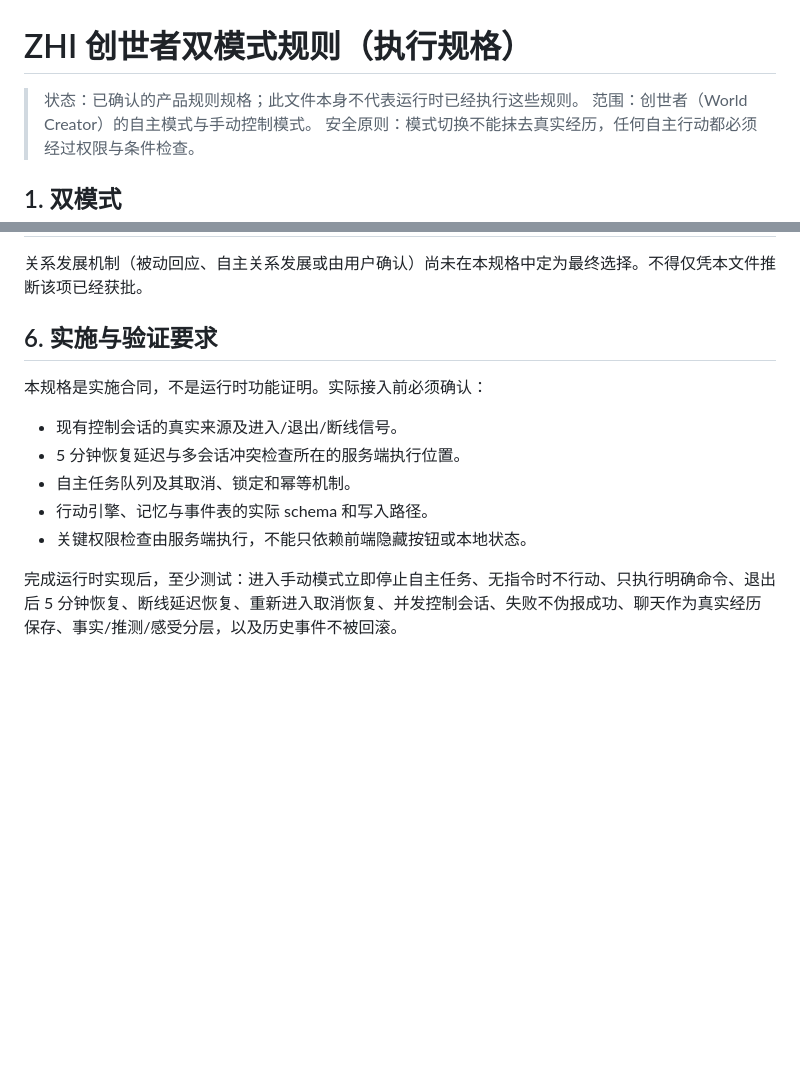
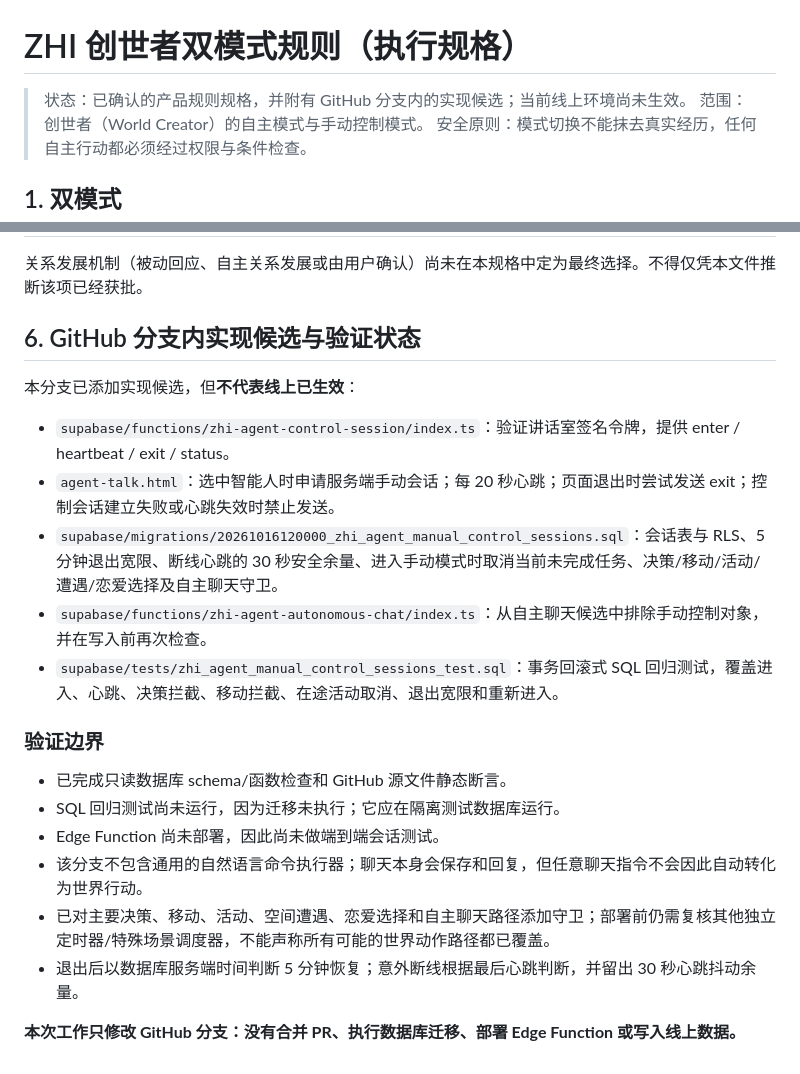
Before and after one commit to ZEEFSEE/ZEE, a Markdown page: docs/zhi-creator-dual-mode-rules.md, 2 parts joined by grey strips. Drawn GitHub-style; blank space fills up the shorter version.

Commit message:
Document branch implementation and verification boundaries

```diff
--- a/docs/zhi-creator-dual-mode-rules.md
+++ b/docs/zhi-creator-dual-mode-rules.md
@@ -1,6 +1,6 @@
 # ZHI 创世者双模式规则（执行规格）
 
-> 状态：已确认的产品规则规格；此文件本身不代表运行时已经执行这些规则。
+> 状态：已确认的产品规则规格，并附有 GitHub 分支内的实现候选；当前线上环境尚未生效。
 > 范围：创世者（World Creator）的自主模式与手动控制模式。
 > 安全原则：模式切换不能抹去真实经历，任何自主行动都必须经过权限与条件检查。
 
@@ -77,13 +77,22 @@
 
 关系发展机制（被动回应、自主关系发展或由用户确认）尚未在本规格中定为最终选择。不得仅凭本文件推断该项已经获批。
 
-## 6. 实施与验证要求
+## 6. GitHub 分支内实现候选与验证状态
 
-本规格是实施合同，不是运行时功能证明。实际接入前必须确认：
-- 现有控制会话的真实来源及进入/退出/断线信号。
-- 5 分钟恢复延迟与多会话冲突检查所在的服务端执行位置。
-- 自主任务队列及其取消、锁定和幂等机制。
-- 行动引擎、记忆与事件表的实际 schema 和写入路径。
-- 关键权限检查由服务端执行，不能只依赖前端隐藏按钮或本地状态。
+本分支已添加实现候选，但**不代表线上已生效**：
+- `supabase/functions/zhi-agent-control-session/index.ts`：验证讲话室签名令牌，提供 enter / heartbeat / exit / status。
+- `agent-talk.html`：选中智能人时申请服务端手动会话；每 20 秒心跳；页面退出时尝试发送 exit；控制会话建立失败或心跳失效时禁止发送。
+- `supabase/migrations/20261016120000_zhi_agent_manual_control_sessions.sql`：会话表与 RLS、5 分钟退出宽限、断线心跳的 30 秒安全余量、进入手动模式时取消当前未完成任务、决策/移动/活动/遭遇/恋爱选择及自主聊天守卫。
+- `supabase/functions/zhi-agent-autonomous-chat/index.ts`：从自主聊天候选中排除手动控制对象，并在写入前再次检查。
+- `supabase/tests/zhi_agent_manual_control_sessions_test.sql`：事务回滚式 SQL 回归测试，覆盖进入、心跳、决策拦截、移动拦截、在途活动取消、退出宽限和重新进入。
 
-完成运行时实现后，至少测试：进入手动模式立即停止自主任务、无指令时不行动、只执行明确命令、退出后 5 分钟恢复、断线延迟恢复、重新进入取消恢复、并发控制会话、失败不伪报成功、聊天作为真实经历保存、事实/推测/感受分层，以及历史事件不被回滚。
+### 验证边界
+
+- 已完成只读数据库 schema/函数检查和 GitHub 源文件静态断言。
+- SQL 回归测试尚未运行，因为迁移未执行；它应在隔离测试数据库运行。
+- Edge Function 尚未部署，因此尚未做端到端会话测试。
+- 该分支不包含通用的自然语言命令执行器；聊天本身会保存和回复，但任意聊天指令不会因此自动转化为世界行动。
+- 已对主要决策、移动、活动、空间遭遇、恋爱选择和自主聊天路径添加守卫；部署前仍需复核其他独立定时器/特殊场景调度器，不能声称所有可能的世界动作路径都已覆盖。
+- 退出后以数据库服务端时间判断 5 分钟恢复；意外断线根据最后心跳判断，并留出 30 秒心跳抖动余量。
+
+**本次工作只修改 GitHub 分支：没有合并 PR、执行数据库迁移、部署 Edge Function 或写入线上数据。**
```
